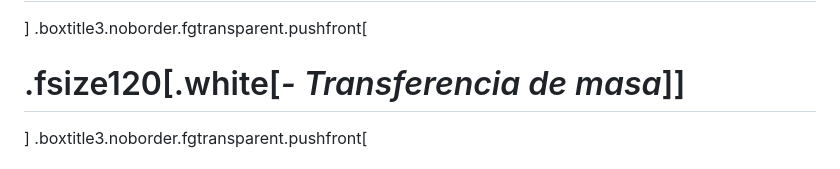
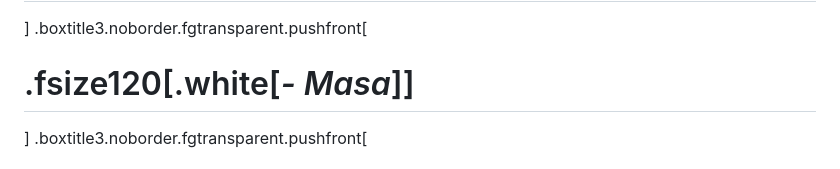
Before and after one commit to asimazbunzel/starparty2023, a Markdown page: source.md, the part around the change. Drawn GitHub-style.

Commit message:
fix typo

```diff
--- a/source.md
+++ b/source.md
@@ -65,7 +65,7 @@ background-image: linear-gradient(rgba(0, 0, 0, 0.9), rgba(0, 0, 0, 0.9)), url(
 # .fsize120[.blue[**Par de estrellas ligadas gravitacionalmente de manera que, en algún momento de su evolución, intercambiarán:**]]
 ]
 .boxtitle3.noborder.fgtransparent.pushfront[
-# .fsize120[.white[*- Transferencia de masa*]]
+# .fsize120[.white[*- Masa*]]
 ]
 .boxtitle3.noborder.fgtransparent.pushfront[
 # .fsize120[.blue[*- Momento angular*]]
```
